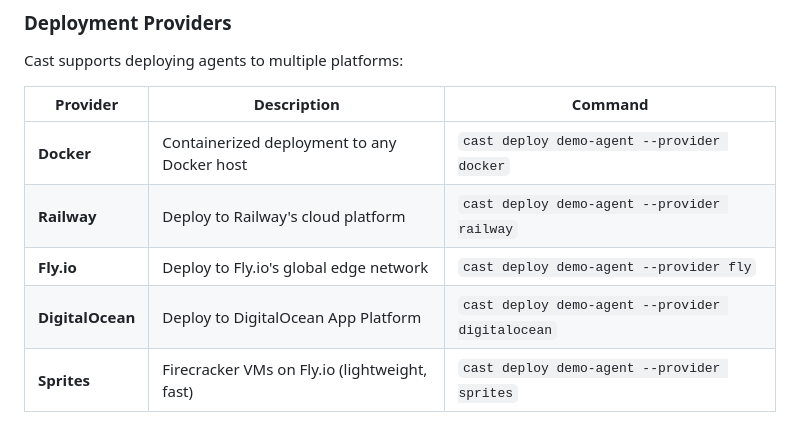
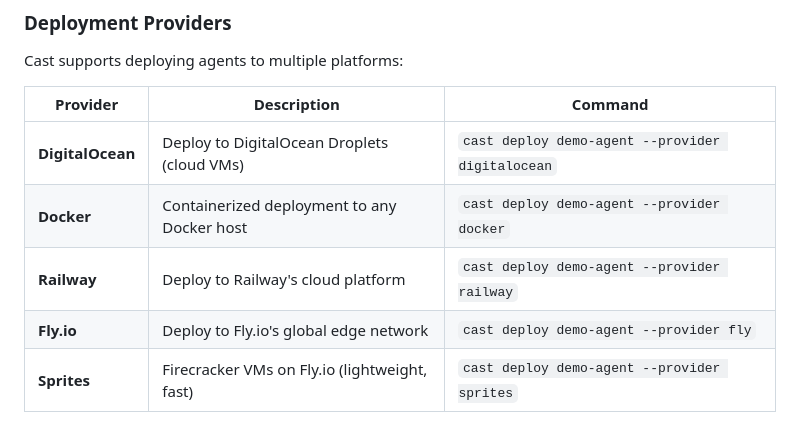
Before and after one commit to scott/castagent, a Markdown page: README.md, the part around the change. Drawn GitHub-style.

Commit message:
docs: prioritize DigitalOcean and note droplet deployment

```diff
--- a/README.md
+++ b/README.md
@@ -157,10 +157,10 @@ Cast supports deploying agents to multiple platforms:
 
 | Provider | Description | Command |
 |----------|-------------|---------|
+| **DigitalOcean** | Deploy to DigitalOcean Droplets (cloud VMs) | `cast deploy demo-agent --provider digitalocean` |
 | **Docker** | Containerized deployment to any Docker host | `cast deploy demo-agent --provider docker` |
 | **Railway** | Deploy to Railway's cloud platform | `cast deploy demo-agent --provider railway` |
 | **Fly.io** | Deploy to Fly.io's global edge network | `cast deploy demo-agent --provider fly` |
-| **DigitalOcean** | Deploy to DigitalOcean App Platform | `cast deploy demo-agent --provider digitalocean` |
 | **Sprites** | Firecracker VMs on Fly.io (lightweight, fast) | `cast deploy demo-agent --provider sprites` |
 
 Each provider handles the complete deployment lifecycle including building, provisioning, and configuration. After deployment, connect to your running agent with:
```
